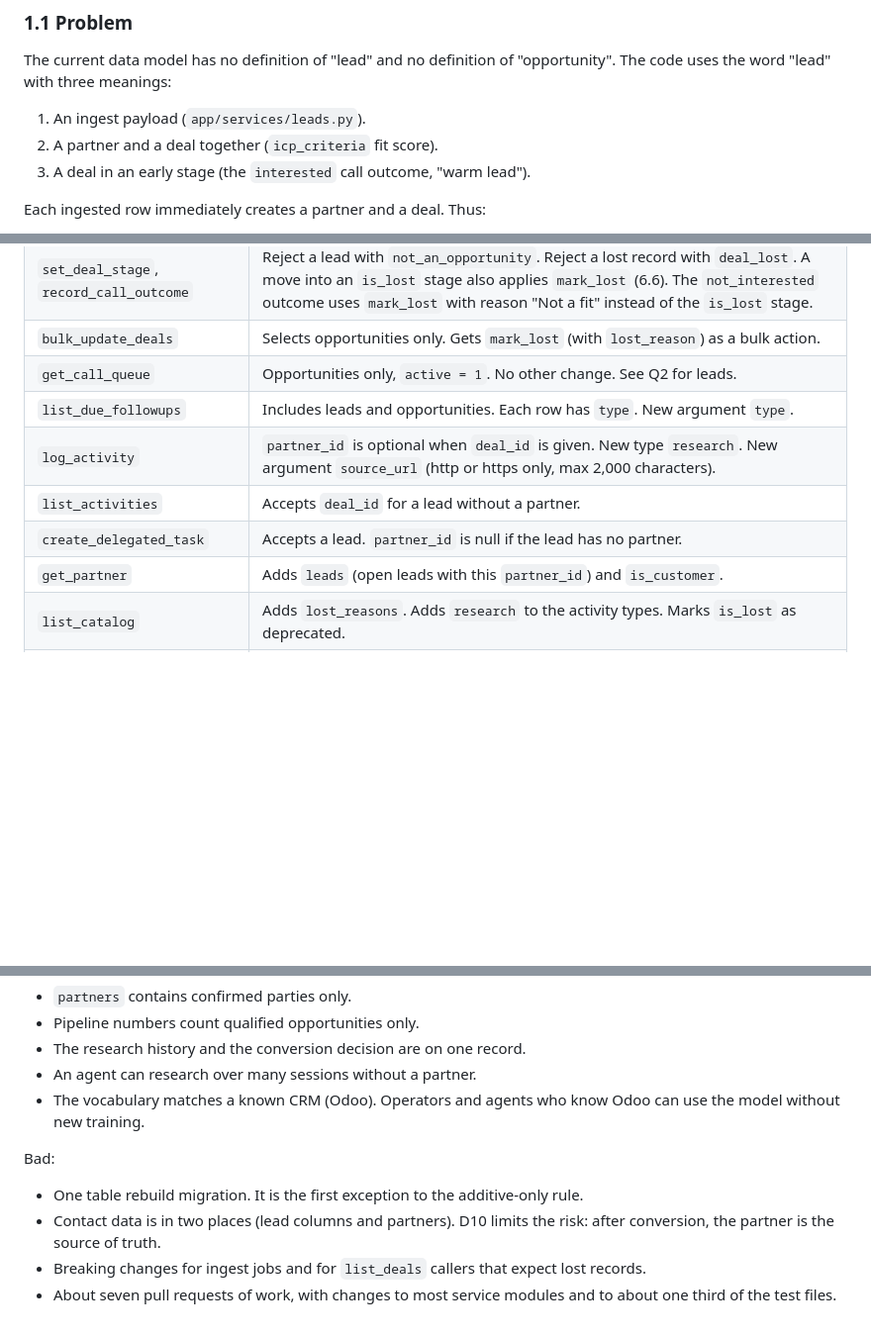
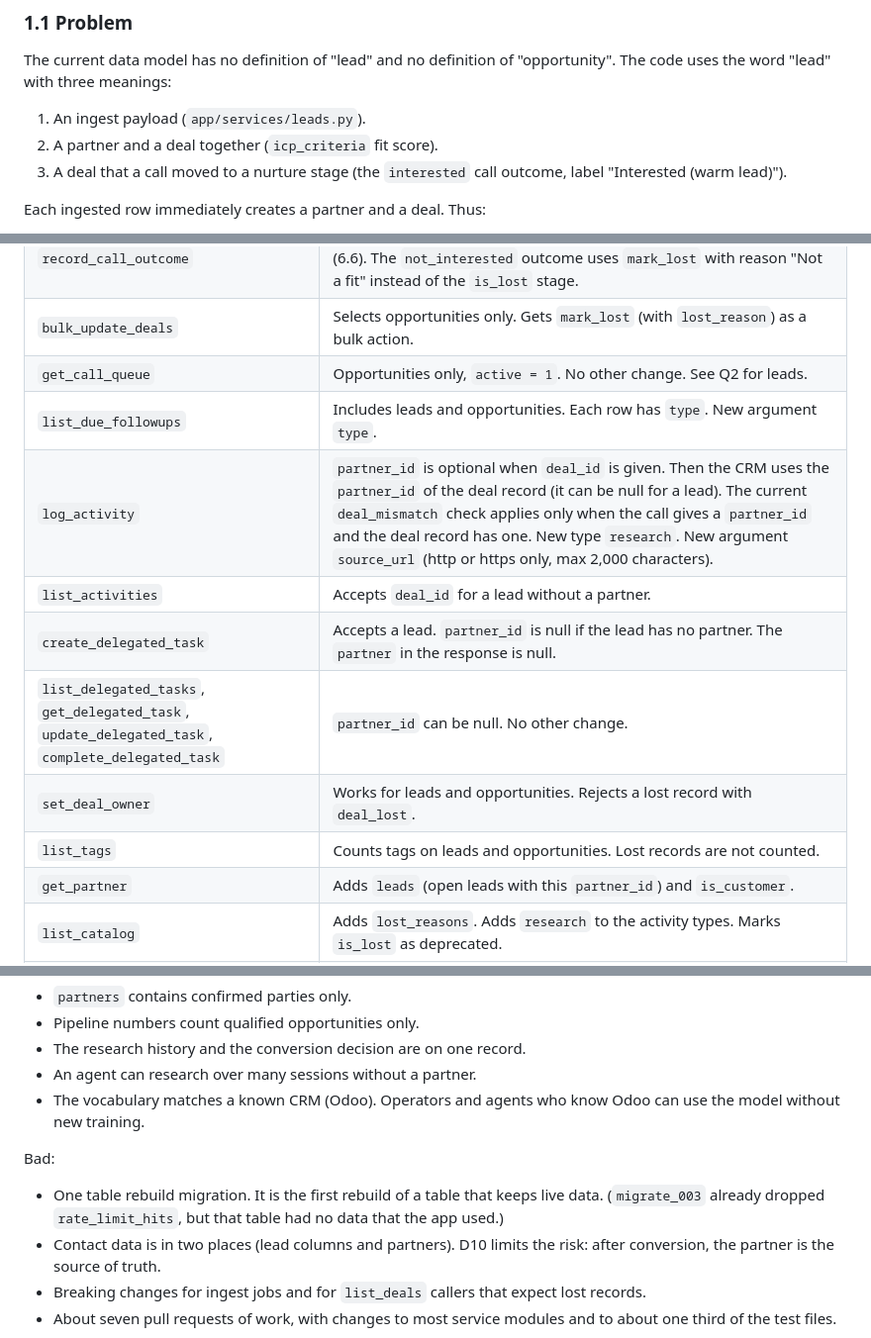
Before and after one commit to sevasek/agent-crm, a Markdown page: docs/adr/0001-lead-opportunity-model.md, 3 parts joined by grey strips. Shown at 99% size. Drawn GitHub-style; blank space fills up the shorter version.

```diff
--- a/docs/adr/0001-lead-opportunity-model.md
+++ b/docs/adr/0001-lead-opportunity-model.md
@@ -32,7 +32,8 @@ The current data model has no definition of "lead" and no definition of
 
 1. An ingest payload (`app/services/leads.py`).
 2. A partner and a deal together (`icp_criteria` fit score).
-3. A deal in an early stage (the `interested` call outcome, "warm lead").
+3. A deal that a call moved to a nurture stage (the `interested` call
+   outcome, label "Interested (warm lead)").
 
 Each ingested row immediately creates a partner and a deal. Thus:
 
@@ -680,9 +723,12 @@ on the target with the source ids.
 | `bulk_update_deals` | Selects opportunities only. Gets `mark_lost` (with `lost_reason`) as a bulk action. |
 | `get_call_queue` | Opportunities only, `active = 1`. No other change. See Q2 for leads. |
 | `list_due_followups` | Includes leads and opportunities. Each row has `type`. New argument `type`. |
-| `log_activity` | `partner_id` is optional when `deal_id` is given. New type `research`. New argument `source_url` (http or https only, max 2,000 characters). |
+| `log_activity` | `partner_id` is optional when `deal_id` is given. Then the CRM uses the `partner_id` of the deal record (it can be null for a lead). The current `deal_mismatch` check applies only when the call gives a `partner_id` and the deal record has one. New type `research`. New argument `source_url` (http or https only, max 2,000 characters). |
 | `list_activities` | Accepts `deal_id` for a lead without a partner. |
-| `create_delegated_task` | Accepts a lead. `partner_id` is null if the lead has no partner. |
+| `create_delegated_task` | Accepts a lead. `partner_id` is null if the lead has no partner. The `partner` in the response is null. |
+| `list_delegated_tasks`, `get_delegated_task`, `update_delegated_task`, `complete_delegated_task` | `partner_id` can be null. No other change. |
+| `set_deal_owner` | Works for leads and opportunities. Rejects a lost record with `deal_lost`. |
+| `list_tags` | Counts tags on leads and opportunities. Lost records are not counted. |
 | `get_partner` | Adds `leads` (open leads with this `partner_id`) and `is_customer`. |
 | `list_catalog` | Adds `lost_reasons`. Adds `research` to the activity types. Marks `is_lost` as deprecated. |
 | `search_partners` | No change. Leads are not partners. Use `list_leads` with `query`. |
@@ -758,8 +804,9 @@ Good:
 
 Bad:
 
-- One table rebuild migration. It is the first exception to the
-  additive-only rule.
+- One table rebuild migration. It is the first rebuild of a table that
+  keeps live data. (`migrate_003` already dropped `rate_limit_hits`, but
+  that table had no data that the app used.)
 - Contact data is in two places (lead columns and partners). D10 limits
   the risk: after conversion, the partner is the source of truth.
 - Breaking changes for ingest jobs and for `list_deals` callers that
```
Also changed, not shown: other parts of docs/adr/0001-lead-opportunity-model.md (+51 -9 lines).
